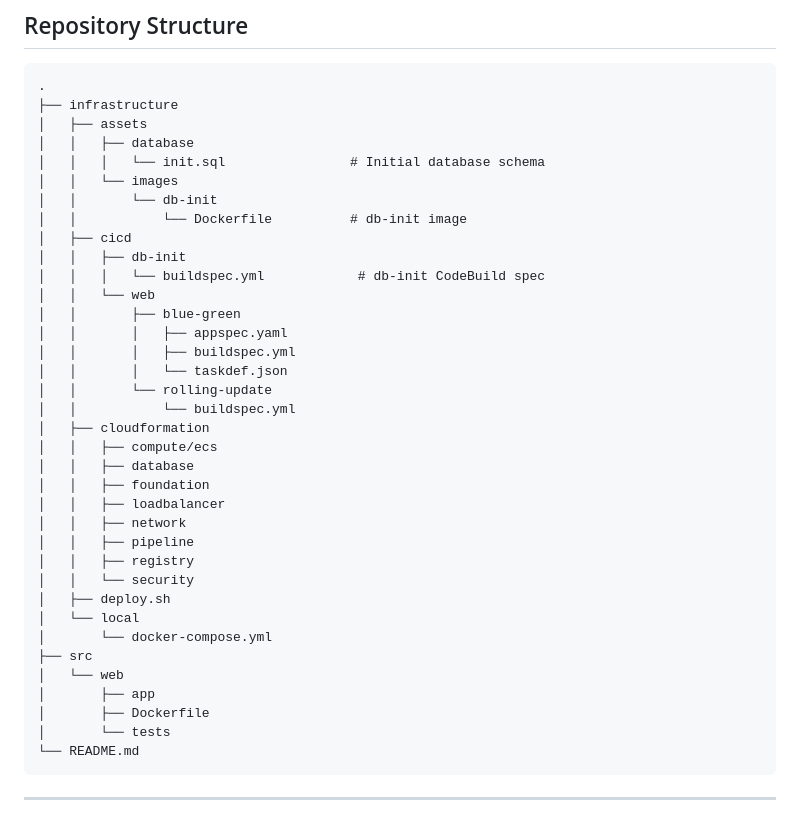
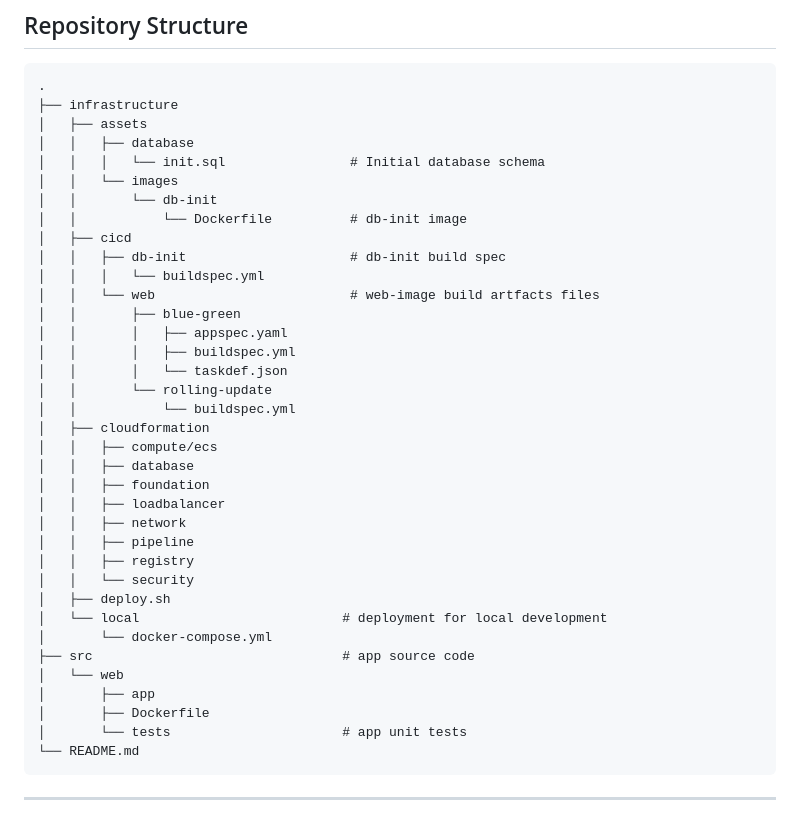
Before and after one commit to zbalci/ledger-app-aws-ecs, a Markdown page: README.md, the part around the change. Rendered like a GitHub page.

````diff
--- a/README.md
+++ b/README.md
@@ -75,9 +75,9 @@ Each major concern is isolated into its own stack:
 │   │       └── db-init
 │   │           └── Dockerfile          # db-init image
 │   ├── cicd
-│   │   ├── db-init
-│   │   │   └── buildspec.yml            # db-init CodeBuild spec
-│   │   └── web
+│   │   ├── db-init                     # db-init build spec
+│   │   │   └── buildspec.yml
+│   │   └── web                         # web-image build artfacts files
 │   │       ├── blue-green
 │   │       │   ├── appspec.yaml
 │   │       │   ├── buildspec.yml
@@ -94,13 +94,13 @@ Each major concern is isolated into its own stack:
 │   │   ├── registry
 │   │   └── security
 │   ├── deploy.sh
-│   └── local
+│   └── local                          # deployment for local development
 │       └── docker-compose.yml
-├── src
+├── src                                # app source code
 │   └── web
 │       ├── app
 │       ├── Dockerfile
-│       └── tests
+│       └── tests                      # app unit tests
 └── README.md
 ```
 
````
